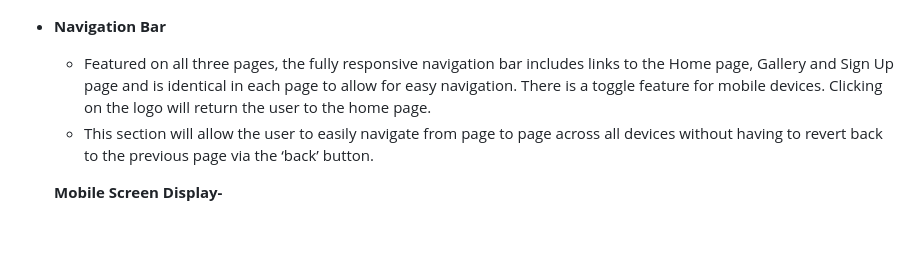
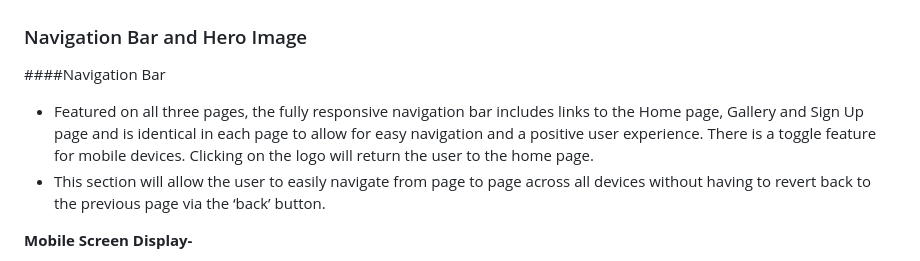
Before and after one commit to frysop/sewsocial, a Markdown page: README.md, the part around the change printed below. Rendered like a GitHub page; blank space fills up the shorter version.

```diff
--- a/README.md
+++ b/README.md
@@ -19,9 +17,11 @@ The site will also show how the classes incorporate social interaction and mutua
     ![Fonts](/assets/media/fonts.png)
 
 
-- __Navigation Bar__
+### Navigation Bar and Hero Image
 
-  - Featured on all three pages, the fully responsive navigation bar includes links to the Home page, Gallery and Sign Up page and is identical in each page to allow for easy navigation. There is a toggle feature for mobile devices. Clicking on the logo will return the user to the home page.
+####Navigation Bar
+
+  - Featured on all three pages, the fully responsive navigation bar includes links to the Home page, Gallery and Sign Up page and is identical in each page to allow for easy navigation and a positive user experience. There is a toggle feature for mobile devices. Clicking on the logo will return the user to the home page.
   - This section will allow the user to easily navigate from page to page across all devices without having to revert back to the previous page via the ‘back’ button.
 
   **Mobile Screen Display-**
```
Also changed, not shown: other parts of README.md (+9 -14 lines), assets/media/homehero.png (added).
